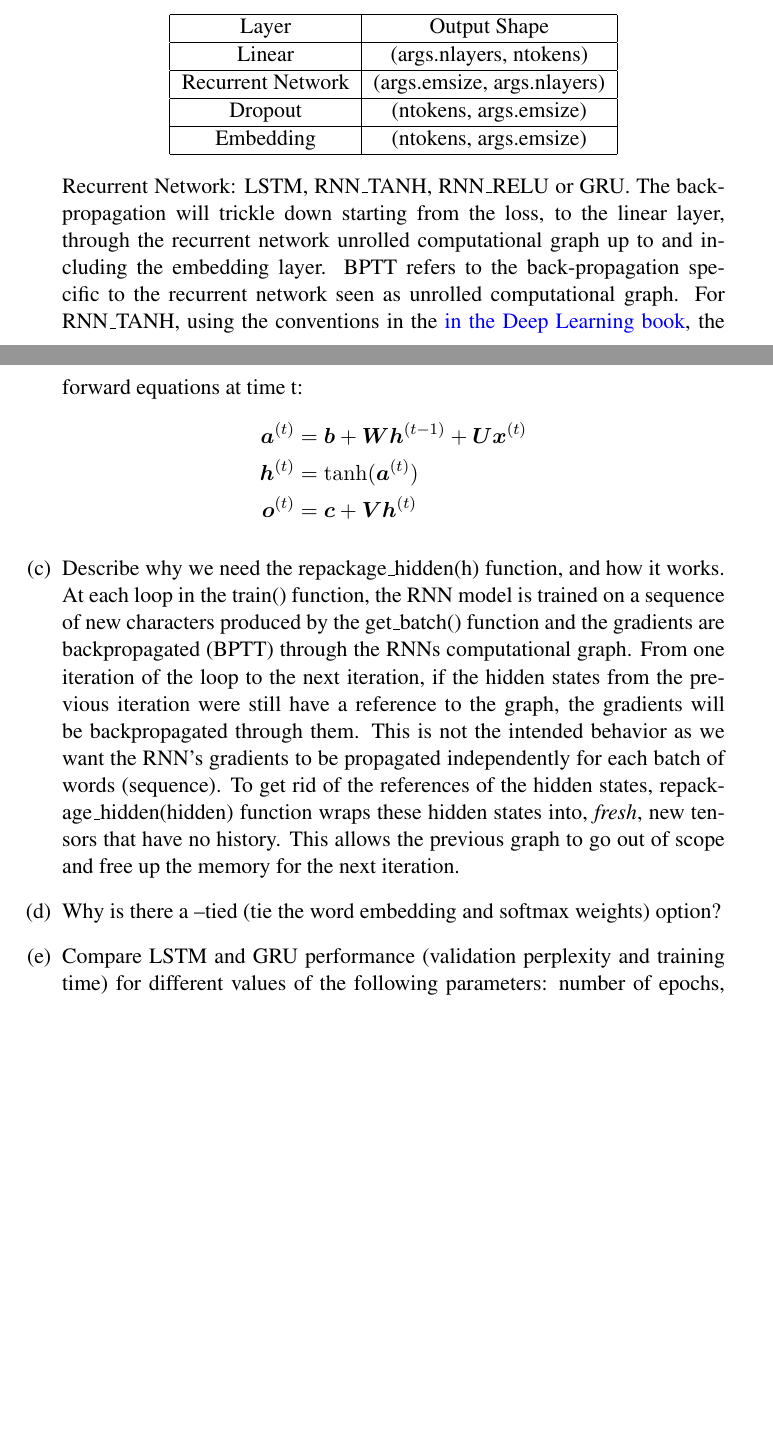
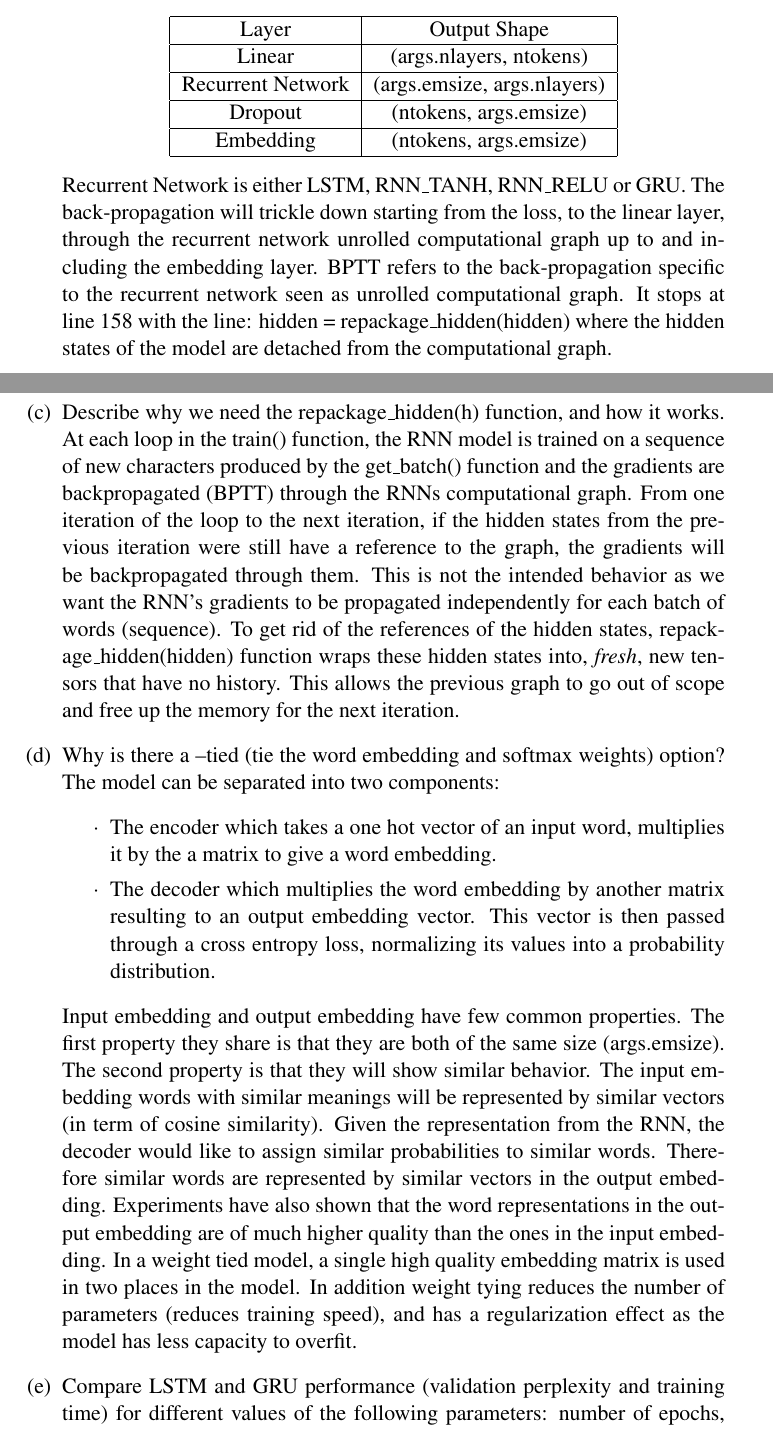
Before and after one commit to ygrepo/DS-GA-1008-DL, a LaTeX problem sheet (HW3/Yves_Greatti_YG390_A3.tex): two parts of pages 12 and 13 of 13 before the commit and two parts of pages 12 and 13 of 14 after it, joined at a grey line, cut so that both start at the same text, the shorter picture padded with empty space. Compiled offline with pdfLaTeX.

Commit message:
Updated lex file

```diff
--- a/HW3/Yves_Greatti_YG390_A3.tex
+++ b/HW3/Yves_Greatti_YG390_A3.tex
@@ -396,12 +396,7 @@ In practice, for each minibatch a random binary mask is applied to all the input
 	  \hline
 	\end{tabular}
 \]
-Recurrent Network: LSTM, RNN\_TANH, RNN\_RELU or GRU. The back-propagation will trickle down starting from the loss, to the linear layer, through the recurrent network unrolled computational graph up to and including the embedding layer. BPTT refers to the back-propagation specific to the recurrent network seen as unrolled computational graph. For RNN\_TANH, using the conventions in the \href{https://www.deeplearningbook.org/contents/rnn.html}{in the Deep Learning book}, the forward equations at time t:
-	\begin{align*}
-		\vect{a}^{(t)} &= \vect{b} + \matr{W} \vect{h}^{(t-1)} + \matr{U} \vect{x}^{(t)}\\
-		\vect{h}^{(t)} &= \tanh(\vect{a}^{(t)}) \\
-		\vect{o}^{(t)} &=  \vect{c} + \matr{V} \vect{h}^{(t)}
-	\end{align*}
+Recurrent Network is either LSTM, RNN\_TANH, RNN\_RELU or GRU. The back-propagation will trickle down starting from the loss, to the linear layer, through the recurrent network unrolled computational graph up to and including the embedding layer. BPTT refers to the back-propagation specific to the recurrent network seen as unrolled computational graph. It stops at line 158 with the line: hidden = repackage\_hidden(hidden) where the hidden states of the model are detached from the computational graph.
 
     \item[(c)]
     Describe why we need the repackage\_hidden(h) function, and how it works.
@@ -409,6 +404,16 @@ Recurrent Network: LSTM, RNN\_TANH, RNN\_RELU or GRU. The back-propagation will
 
      \item[(d)]
     Why is there a --tied (tie the word embedding and softmax weights) option?
+    The model can be separated into two components:
+    \begin{itemize}
+     \item The encoder which takes a one hot vector of an input word, multiplies it by the a matrix to give a word embedding.
+     \item The decoder which multiplies the word embedding by another matrix resulting to an output embedding vector. This vector is then passed through a cross entropy loss, normalizing its values into a probability distribution.
+    \end{itemize}
+    Input embedding and output embedding have few common properties. The first property they share is that they are both of the same size (args.emsize). The second property is that they will show similar behavior.
+    The input embedding words with similar meanings will be represented by similar vectors (in term of cosine similarity). Given the representation from the RNN, the decoder would like to assign similar probabilities to similar words.
+    Therefore similar words are represented by similar vectors in the output embedding. Experiments have also shown that the word representations in the output embedding are of much higher quality than the ones in the input
+    embedding. In a weight tied model, a single high quality embedding matrix is used in two places in the model. In addition weight tying reduces the number of parameters (reduces training speed), and has a regularization effect
+    as the model has less capacity to overfit.
      \item[(e)]
      Compare LSTM and GRU performance (validation perplexity and training time) for different values of the following parameters: number of epochs, number of layers, hidden units size, input embedding dimensionality, BPTT temporal interval, and non- linearities (pick just 3 of these parameters and experiment with 2-3 different values for each).
      \item[(f)] Why do we compute performance on a test set as well? What is this number good for?
```
Also changed, not shown: HW3/Yves_Greatti_YG390_A3.pdf.
